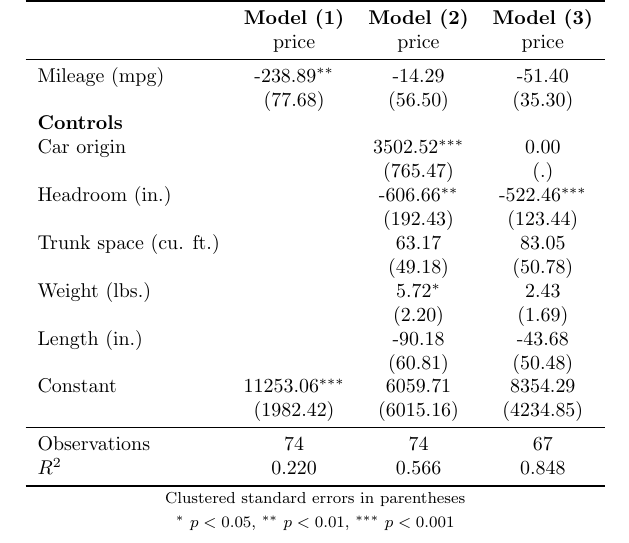
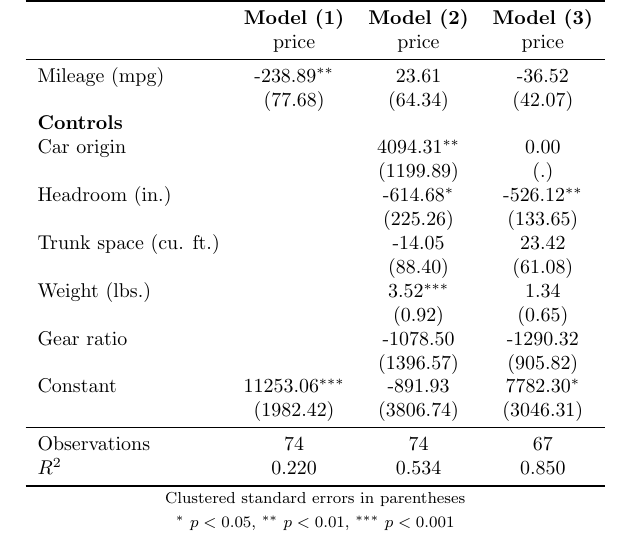
Before and after one commit to gxstorer/project_template, a LaTeX paper (main.tex, which reads project/tables/reg_prices.tex): part of page 4 of 5, cut so that both start at the same text. Compiled offline with pdfLaTeX.

Commit message:
Table edit
Change regression control "length" to "gear_ratio"

```diff
--- a/project/tables/reg_prices.tex
+++ b/project/tables/reg_prices.tex
@@ -6,24 +6,24 @@
                     &\multicolumn{1}{c}{\textbf{Model (1)}}&\multicolumn{1}{c}{\textbf{Model (2)}}&\multicolumn{1}{c}{\textbf{Model (3)}}\\
                     &       price         &       price         &       price         \\
 \midrule
-Mileage (mpg)       &     -238.89\sym{**} &      -14.29         &      -51.40         \\
-                    &     (77.68)         &     (56.50)         &     (35.30)         \\
+Mileage (mpg)       &     -238.89\sym{**} &       23.61         &      -36.52         \\
+                    &     (77.68)         &     (64.34)         &     (42.07)         \\
 \textbf{Controls}   &                     &                     &                     \\
-Car origin          &                     &     3502.52\sym{***}&        0.00         \\
-                    &                     &    (765.47)         &         (.)         \\
-Headroom (in.)      &                     &     -606.66\sym{**} &     -522.46\sym{***}\\
-                    &                     &    (192.43)         &    (123.44)         \\
-Trunk space (cu. ft.)&                     &       63.17         &       83.05         \\
-                    &                     &     (49.18)         &     (50.78)         \\
-Weight (lbs.)       &                     &        5.72\sym{*}  &        2.43         \\
-                    &                     &      (2.20)         &      (1.69)         \\
-Length (in.)        &                     &      -90.18         &      -43.68         \\
-                    &                     &     (60.81)         &     (50.48)         \\
-Constant            &    11253.06\sym{***}&     6059.71         &     8354.29         \\
-                    &   (1982.42)         &   (6015.16)         &   (4234.85)         \\
+Car origin          &                     &     4094.31\sym{**} &        0.00         \\
+                    &                     &   (1199.89)         &         (.)         \\
+Headroom (in.)      &                     &     -614.68\sym{*}  &     -526.12\sym{**} \\
+                    &                     &    (225.26)         &    (133.65)         \\
+Trunk space (cu. ft.)&                     &      -14.05         &       23.42         \\
+                    &                     &     (88.40)         &     (61.08)         \\
+Weight (lbs.)       &                     &        3.52\sym{***}&        1.34         \\
+                    &                     &      (0.92)         &      (0.65)         \\
+Gear ratio          &                     &    -1078.50         &    -1290.32         \\
+                    &                     &   (1396.57)         &    (905.82)         \\
+Constant            &    11253.06\sym{***}&     -891.93         &     7782.30\sym{*}  \\
+                    &   (1982.42)         &   (3806.74)         &   (3046.31)         \\
 \midrule
 Observations        &          74         &          74         &          67         \\
-\(R^{2}\)           &       0.220         &       0.566         &       0.848         \\
+\(R^{2}\)           &       0.220         &       0.534         &       0.850         \\
 \bottomrule
 \multicolumn{4}{c}{\footnotesize Clustered standard errors in parentheses}\\
 \multicolumn{4}{c}{\footnotesize \sym{*} \(p<0.05\), \sym{**} \(p<0.01\), \sym{***} \(p<0.001\)}\\
```
Also changed, not shown: project/figures/graph_twoway.png, 1 other file.
